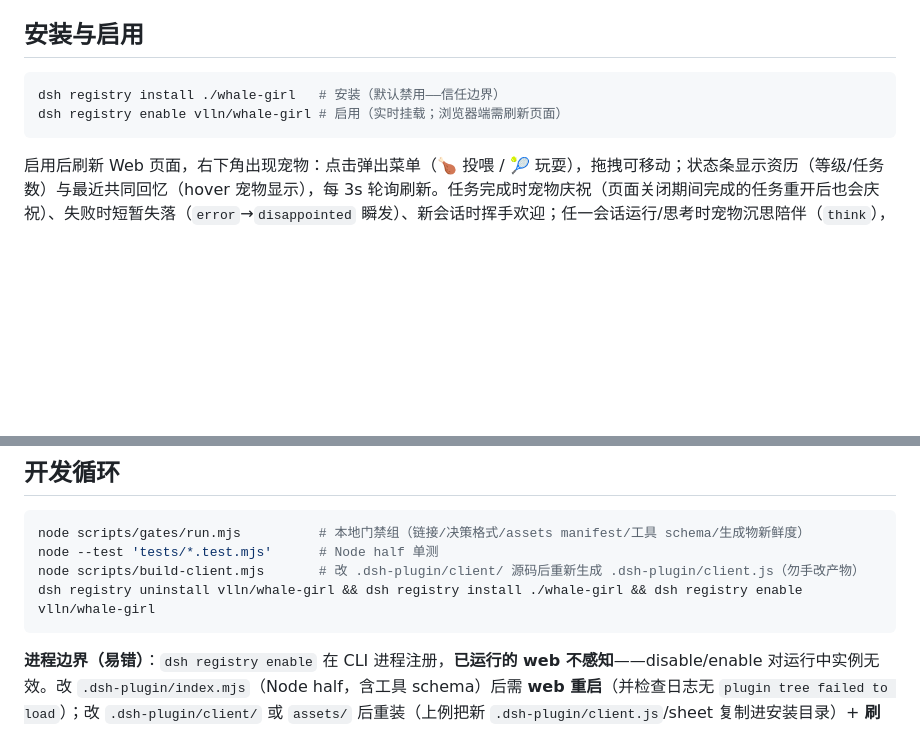
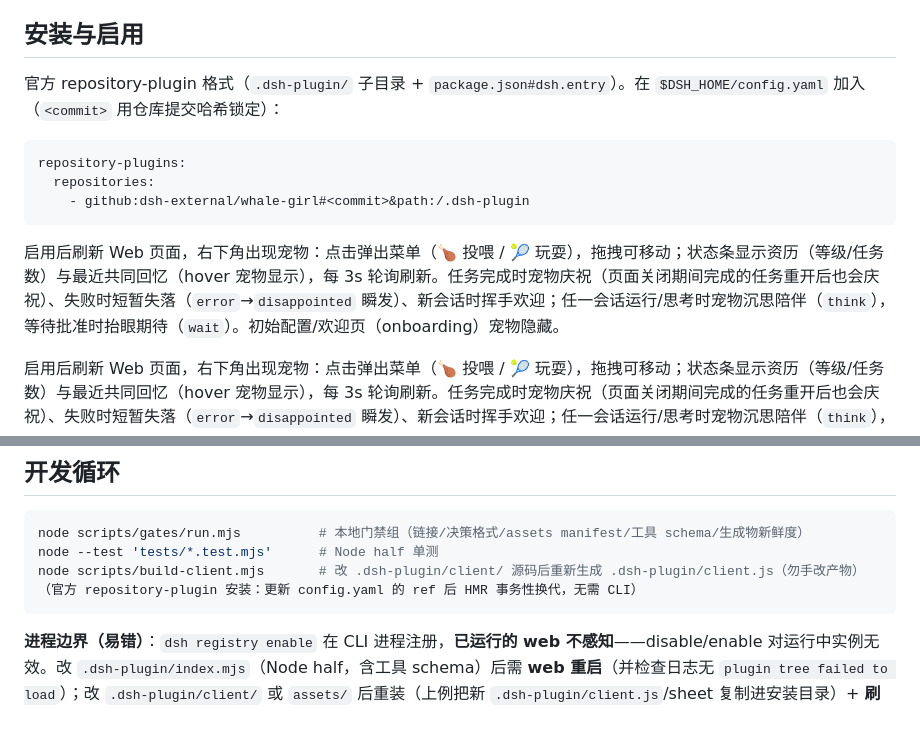
Before and after one commit to fill5200/Whale_Girl_Background, a Markdown page: README.md, 2 parts joined by grey strips. Drawn GitHub-style; blank space fills up the shorter version.

Commit message:
docs: 发布准备——README 官方安装方式、阶段取舍更新、档位重评
- README 安装段：dsh registry install → config.yaml repository-plugins
  （官方 repository-plugin 形态，github: 源 + ref 锁定）
- AGENTS.md 阶段取舍：首个版本已分发（删除「可自由重命名与重组」
  过渡条款——公开 ref 被消费后改名破坏安装）
- 档位重评（adopt-l2 升档条件触发：外部消费者）：维持 L2，
  字数预算/漂移门禁等 L3 能力已提前具备；覆盖率/快照待再触发
- prepack 发布验证 OK；CI 15 门禁全绿

````diff
--- a/README.md
+++ b/README.md
@@ -4,10 +4,15 @@ DSH Web GUI 内的桌面宠物（QQ 宠物形态，A 模式——GUI 内）。**
 
 ## 安装与启用
 
-```sh
-dsh registry install ./whale-girl   # 安装（默认禁用——信任边界）
-dsh registry enable vlln/whale-girl # 启用（实时挂载；浏览器端需刷新页面）
+官方 repository-plugin 格式（`.dsh-plugin/` 子目录 + `package.json#dsh.entry`）。在 `$DSH_HOME/config.yaml` 加入（`<commit>` 用仓库提交哈希锁定）：
+
+```yaml
+repository-plugins:
+  repositories:
+    - github:dsh-external/whale-girl#<commit>&path:/.dsh-plugin
 ```
+
+启用后刷新 Web 页面，右下角出现宠物：点击弹出菜单（🍗 投喂 / 🎾 玩耍），拖拽可移动；状态条显示资历（等级/任务数）与最近共同回忆（hover 宠物显示），每 3s 轮询刷新。任务完成时宠物庆祝（页面关闭期间完成的任务重开后也会庆祝）、失败时短暂失落（`error`→`disappointed` 瞬发）、新会话时挥手欢迎；任一会话运行/思考时宠物沉思陪伴（`think`），等待批准时抬眼期待（`wait`）。初始配置/欢迎页（onboarding）宠物隐藏。
 
 启用后刷新 Web 页面，右下角出现宠物：点击弹出菜单（🍗 投喂 / 🎾 玩耍），拖拽可移动；状态条显示资历（等级/任务数）与最近共同回忆（hover 宠物显示），每 3s 轮询刷新。任务完成时宠物庆祝（页面关闭期间完成的任务重开后也会庆祝）、失败时短暂失落（`error`→`disappointed` 瞬发）、新会话时挥手欢迎；任一会话运行/思考时宠物沉思陪伴（`think`），等待批准时抬眼期待（`wait`）。初始配置/欢迎页（onboarding）宠物隐藏。
 
@@ -36,7 +41,7 @@ whale-girl:
 node scripts/gates/run.mjs          # 本地门禁组（链接/决策格式/assets manifest/工具 schema/生成物新鲜度）
 node --test 'tests/*.test.mjs'      # Node half 单测
 node scripts/build-client.mjs       # 改 .dsh-plugin/client/ 源码后重新生成 .dsh-plugin/client.js（勿手改产物）
-dsh registry uninstall vlln/whale-girl && dsh registry install ./whale-girl && dsh registry enable vlln/whale-girl
+（官方 repository-plugin 安装：更新 config.yaml 的 ref 后 HMR 事务性换代，无需 CLI）
 ```
 
 **进程边界（易错）**：`dsh registry enable` 在 CLI 进程注册，**已运行的 web 不感知**——disable/enable 对运行中实例无效。改 `.dsh-plugin/index.mjs`（Node half，含工具 schema）后需 **web 重启**（并检查日志无 `plugin tree failed to load`）；改 `.dsh-plugin/client/` 或 `assets/` 后重装（上例把新 `.dsh-plugin/client.js`/sheet 复制进安装目录）+ **刷新页面**即可（`serveBundle` 按请求读磁盘，页面刷新即取新文件）。
````
Also changed, not shown: AGENTS.md (+1 -1 lines), 1 other file.
